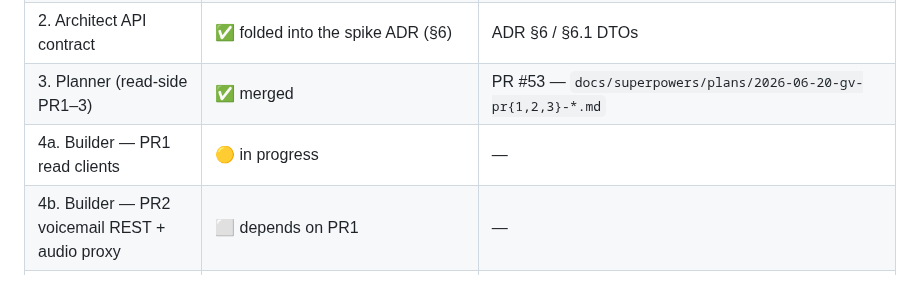
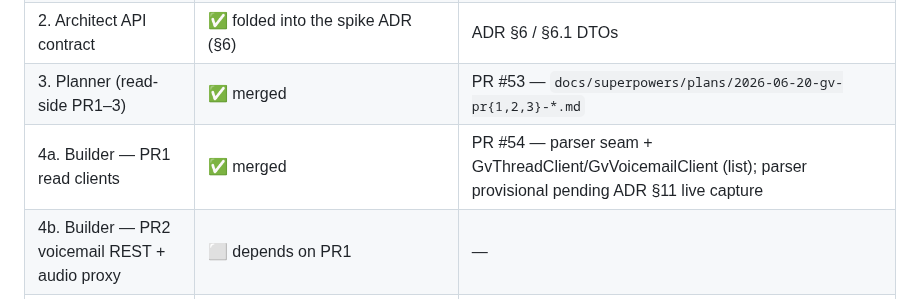
Before and after one commit to mmackelprang/RotaryPhone, a Markdown page: docs/plans/gv-voicemail-sms-arc.md, the part around the change. Drawn GitHub-style.

Commit message:
docs(gv-arc): flip PR1 phase-log row to merged (PR #54)
Co-Authored-By: Claude Opus 4.8 (1M context) <noreply@anthropic.com>

```diff
--- a/docs/plans/gv-voicemail-sms-arc.md
+++ b/docs/plans/gv-voicemail-sms-arc.md
@@ -37,7 +37,7 @@ voicemail/SMS API exposed by **RotaryPhone** (which owns the GV integration).
 | 2. Designer UX spec + handoff | ✅ merged | PR #52 — `docs/design-handoffs/gv-voicemail-sms-radioconsole/` + spec |
 | 2. Architect API contract | ✅ folded into the spike ADR (§6) | ADR §6 / §6.1 DTOs |
 | 3. Planner (read-side PR1–3) | ✅ merged | PR #53 — `docs/superpowers/plans/2026-06-20-gv-pr{1,2,3}-*.md` |
-| 4a. Builder — PR1 read clients | 🟡 in progress | — |
+| 4a. Builder — PR1 read clients | ✅ merged | PR #54 — parser seam + GvThreadClient/GvVoicemailClient (list); parser provisional pending ADR §11 live capture |
 | 4b. Builder — PR2 voicemail REST + audio proxy | ⬜ depends on PR1 | — |
 | 4c. Builder — PR3 SMS read + poll push | ⬜ depends on PR1 | — |
 | 4d. Builder — PR4 SMS send | 🔒 owner-hold (ADR §12 #1) | — |
```
